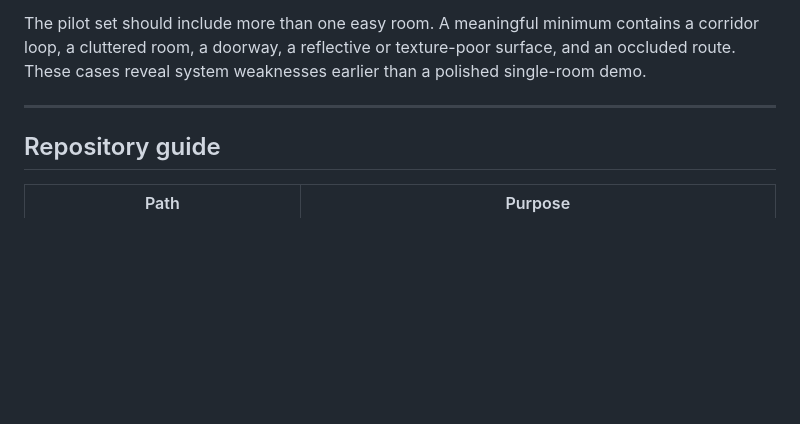
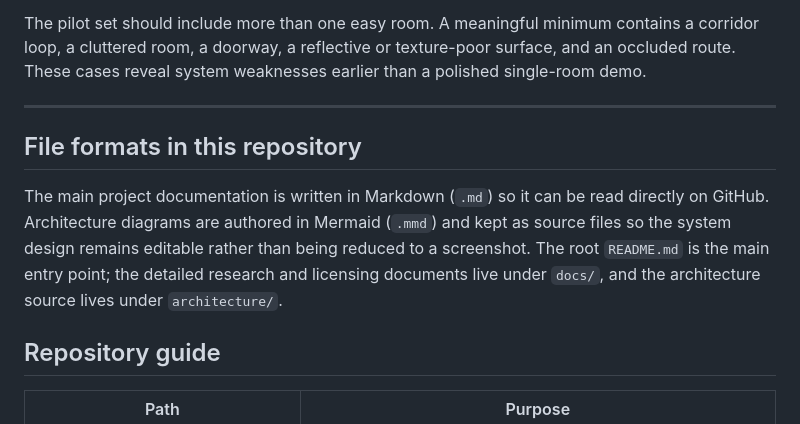
Before and after one commit to nightshade4235/makeify, a Markdown page: README.md, the part around the change. Rendered like a GitHub page; blank space fills up the shorter version.

Commit message:
Document makeify README file formats

```diff
--- a/README.md
+++ b/README.md
@@ -204,6 +204,10 @@ The pilot set should include more than one easy room. A meaningful minimum conta
 
 ---
 
+## File formats in this repository
+
+The main project documentation is written in Markdown (`.md`) so it can be read directly on GitHub. Architecture diagrams are authored in Mermaid (`.mmd`) and kept as source files so the system design remains editable rather than being reduced to a screenshot. The root `README.md` is the main entry point; the detailed research and licensing documents live under `docs/`, and the architecture source lives under `architecture/`.
+
 ## Repository guide
 
 | Path | Purpose |
```
